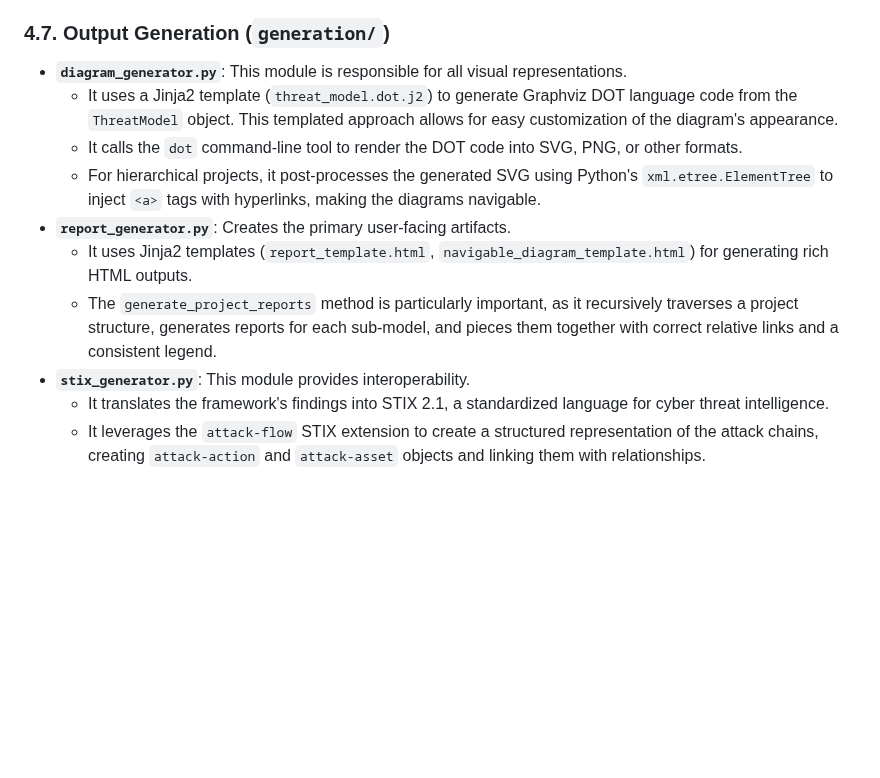
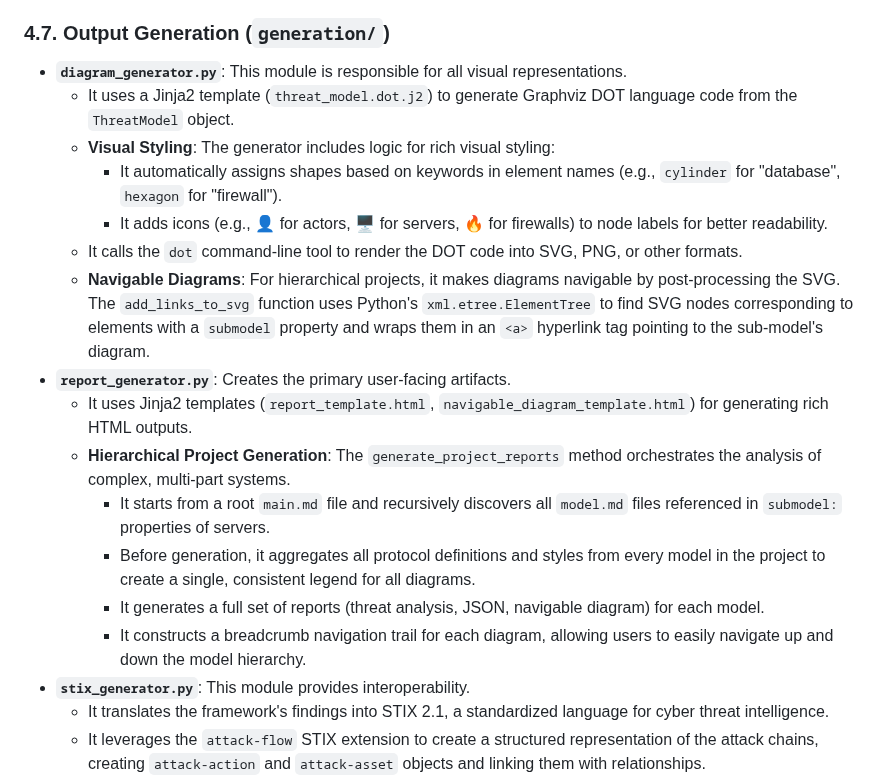
Before and after one commit to ellipse2v/pytmThreatModeling, a Markdown page: technical_documentation/technical_documentation.md, the part around one of its changes. GitHub-like rendering; blank space fills up the shorter version.

```diff
--- a/technical_documentation/technical_documentation.md
+++ b/technical_documentation/technical_documentation.md
@@ -146,12 +146,19 @@ The `SeverityCalculator` provides a nuanced risk score for each threat.
 ### 4.7. Output Generation (`generation/`)
 
 -   **`diagram_generator.py`**: This module is responsible for all visual representations.
-    -   It uses a Jinja2 template (`threat_model.dot.j2`) to generate Graphviz DOT language code from the `ThreatModel` object. This templated approach allows for easy customization of the diagram's appearance.
+    -   It uses a Jinja2 template (`threat_model.dot.j2`) to generate Graphviz DOT language code from the `ThreatModel` object.
+    -   **Visual Styling**: The generator includes logic for rich visual styling:
+        -   It automatically assigns shapes based on keywords in element names (e.g., `cylinder` for "database", `hexagon` for "firewall").
+        -   It adds icons (e.g., 👤 for actors, 🖥️ for servers, 🔥 for firewalls) to node labels for better readability.
     -   It calls the `dot` command-line tool to render the DOT code into SVG, PNG, or other formats.
-    -   For hierarchical projects, it post-processes the generated SVG using Python's `xml.etree.ElementTree` to inject `<a>` tags with hyperlinks, making the diagrams navigable.
+    -   **Navigable Diagrams**: For hierarchical projects, it makes diagrams navigable by post-processing the SVG. The `add_links_to_svg` function uses Python's `xml.etree.ElementTree` to find SVG nodes corresponding to elements with a `submodel` property and wraps them in an `<a>` hyperlink tag pointing to the sub-model's diagram.
 -   **`report_generator.py`**: Creates the primary user-facing artifacts.
     -   It uses Jinja2 templates (`report_template.html`, `navigable_diagram_template.html`) for generating rich HTML outputs.
-    -   The `generate_project_reports` method is particularly important, as it recursively traverses a project structure, generates reports for each sub-model, and pieces them together with correct relative links and a consistent legend.
+    -   **Hierarchical Project Generation**: The `generate_project_reports` method orchestrates the analysis of complex, multi-part systems.
+        -   It starts from a root `main.md` file and recursively discovers all `model.md` files referenced in `submodel:` properties of servers.
+        -   Before generation, it aggregates all protocol definitions and styles from every model in the project to create a single, consistent legend for all diagrams.
+        -   It generates a full set of reports (threat analysis, JSON, navigable diagram) for each model.
+        -   It constructs a breadcrumb navigation trail for each diagram, allowing users to easily navigate up and down the model hierarchy.
 -   **`stix_generator.py`**: This module provides interoperability.
     -   It translates the framework's findings into STIX 2.1, a standardized language for cyber threat intelligence.
     -   It leverages the `attack-flow` STIX extension to create a structured representation of the attack chains, creating `attack-action` and `attack-asset` objects and linking them with relationships.
```
Also changed, not shown: other parts of technical_documentation/technical_documentation.md (+31 -0 lines).
